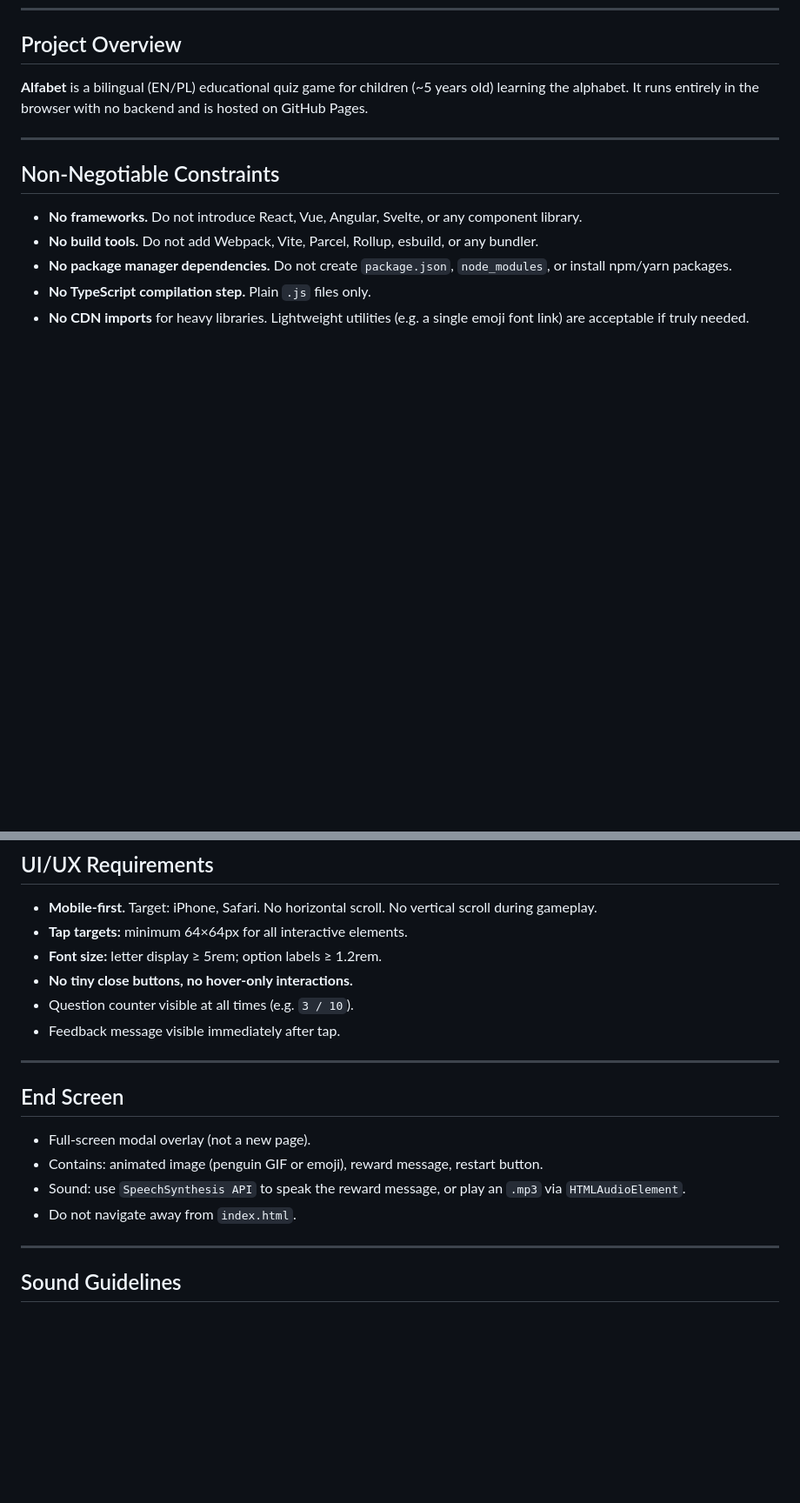
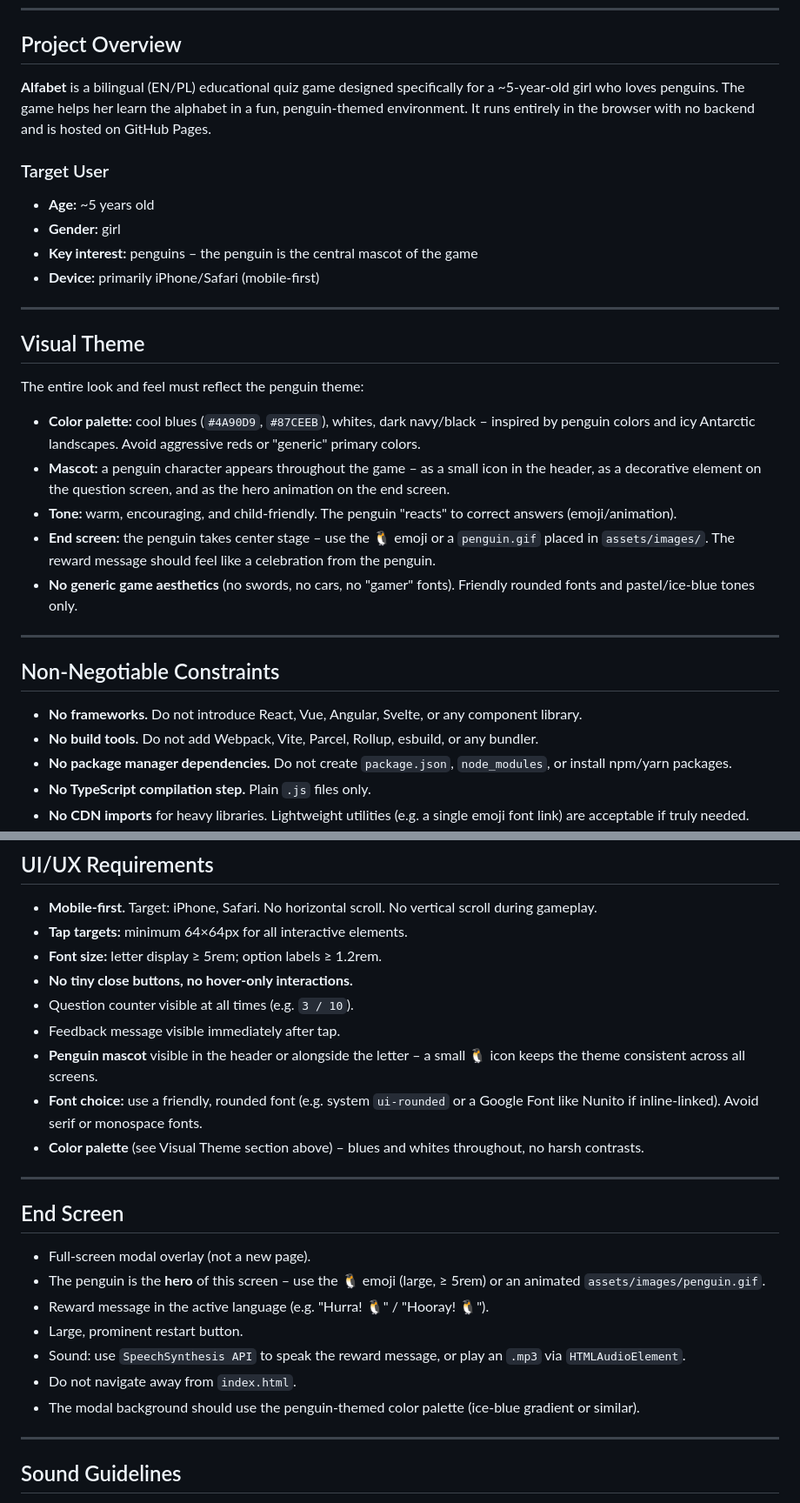
Before and after one commit to aleksandraszweryn/alfabet, a Markdown page: CLAUDE.md, 2 parts joined by grey strips. Shown at 87% size. Rendered like a GitHub page; blank space fills up the shorter version.

```diff
--- a/CLAUDE.md
+++ b/CLAUDE.md
@@ -6,7 +6,26 @@ This file provides instructions for the Claude Code agent working on this reposi
 
 ## Project Overview
 
-**Alfabet** is a bilingual (EN/PL) educational quiz game for children (~5 years old) learning the alphabet. It runs entirely in the browser with no backend and is hosted on GitHub Pages.
+**Alfabet** is a bilingual (EN/PL) educational quiz game designed specifically for a ~5-year-old girl who loves penguins. The game helps her learn the alphabet in a fun, penguin-themed environment. It runs entirely in the browser with no backend and is hosted on GitHub Pages.
+
+### Target User
+
+- **Age:** ~5 years old
+- **Gender:** girl
+- **Key interest:** penguins – the penguin is the central mascot of the game
+- **Device:** primarily iPhone/Safari (mobile-first)
+
+---
+
+## Visual Theme
+
+The entire look and feel must reflect the penguin theme:
+
+- **Color palette:** cool blues (`#4A90D9`, `#87CEEB`), whites, dark navy/black – inspired by penguin colors and icy Antarctic landscapes. Avoid aggressive reds or "generic" primary colors.
+- **Mascot:** a penguin character appears throughout the game – as a small icon in the header, as a decorative element on the question screen, and as the hero animation on the end screen.
+- **Tone:** warm, encouraging, and child-friendly. The penguin "reacts" to correct answers (emoji/animation).
+- **End screen:** the penguin takes center stage – use the 🐧 emoji or a `penguin.gif` placed in `assets/images/`. The reward message should feel like a celebration from the penguin.
+- **No generic game aesthetics** (no swords, no cars, no "gamer" fonts). Friendly rounded fonts and pastel/ice-blue tones only.
 
 ---
 
@@ -147,15 +166,21 @@ Labels must be provided in both languages.
 - **No tiny close buttons, no hover-only interactions.**
 - Question counter visible at all times (e.g. `3 / 10`).
 - Feedback message visible immediately after tap.
+- **Penguin mascot** visible in the header or alongside the letter – a small 🐧 icon keeps the theme consistent across all screens.
+- **Font choice:** use a friendly, rounded font (e.g. system `ui-rounded` or a Google Font like Nunito if inline-linked). Avoid serif or monospace fonts.
+- **Color palette** (see Visual Theme section above) – blues and whites throughout, no harsh contrasts.
 
 ---
 
 ## End Screen
 
 - Full-screen modal overlay (not a new page).
-- Contains: animated image (penguin GIF or emoji), reward message, restart button.
+- The penguin is the **hero** of this screen – use the 🐧 emoji (large, ≥ 5rem) or an animated `assets/images/penguin.gif`.
+- Reward message in the active language (e.g. "Hurra! 🐧" / "Hooray! 🐧").
+- Large, prominent restart button.
 - Sound: use `SpeechSynthesis API` to speak the reward message, or play an `.mp3` via `HTMLAudioElement`.
 - Do not navigate away from `index.html`.
+- The modal background should use the penguin-themed color palette (ice-blue gradient or similar).
 
 ---
 
```
Also changed, not shown: README.md (+9 -7 lines), TODO.md (+9 -6 lines).
